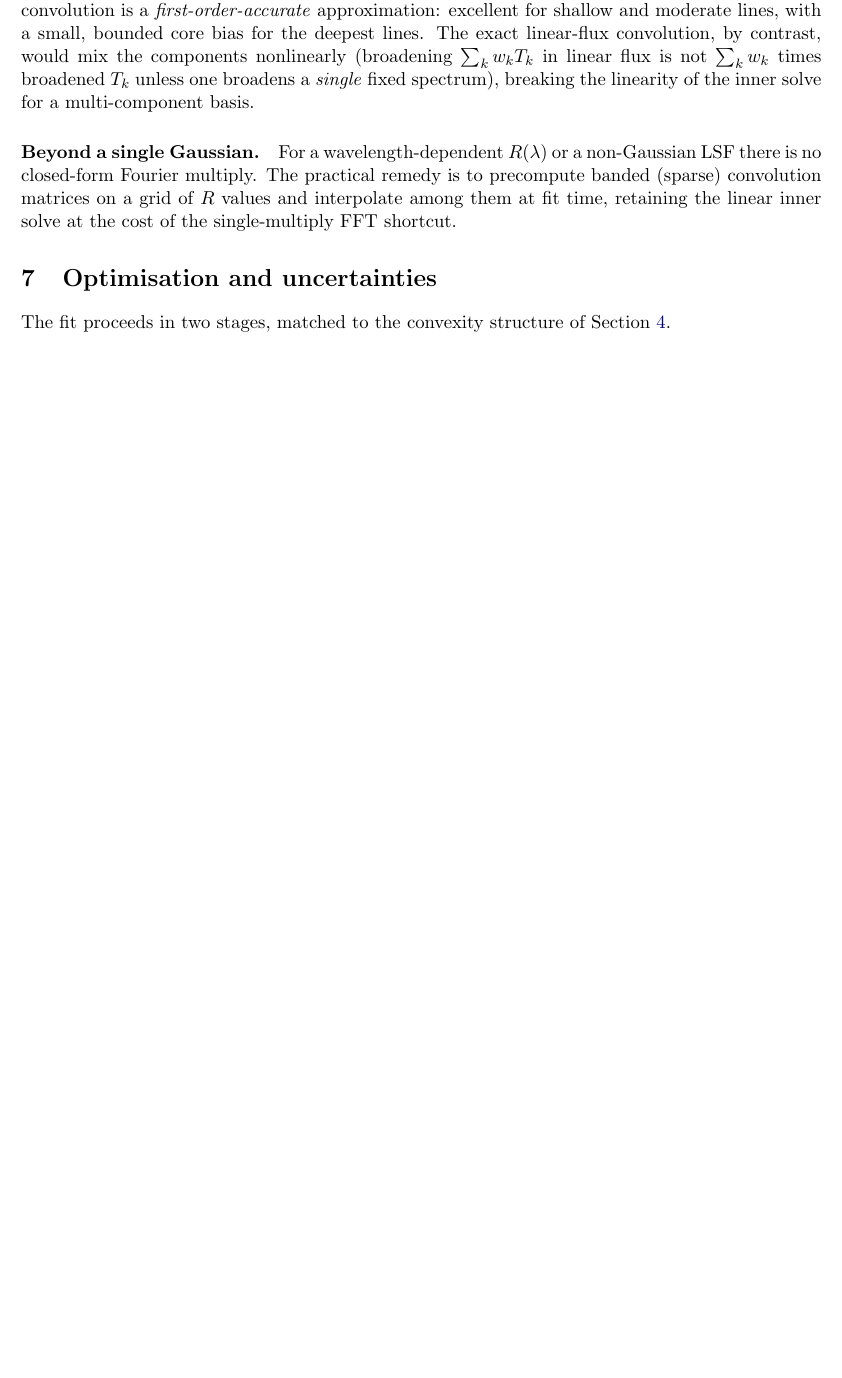
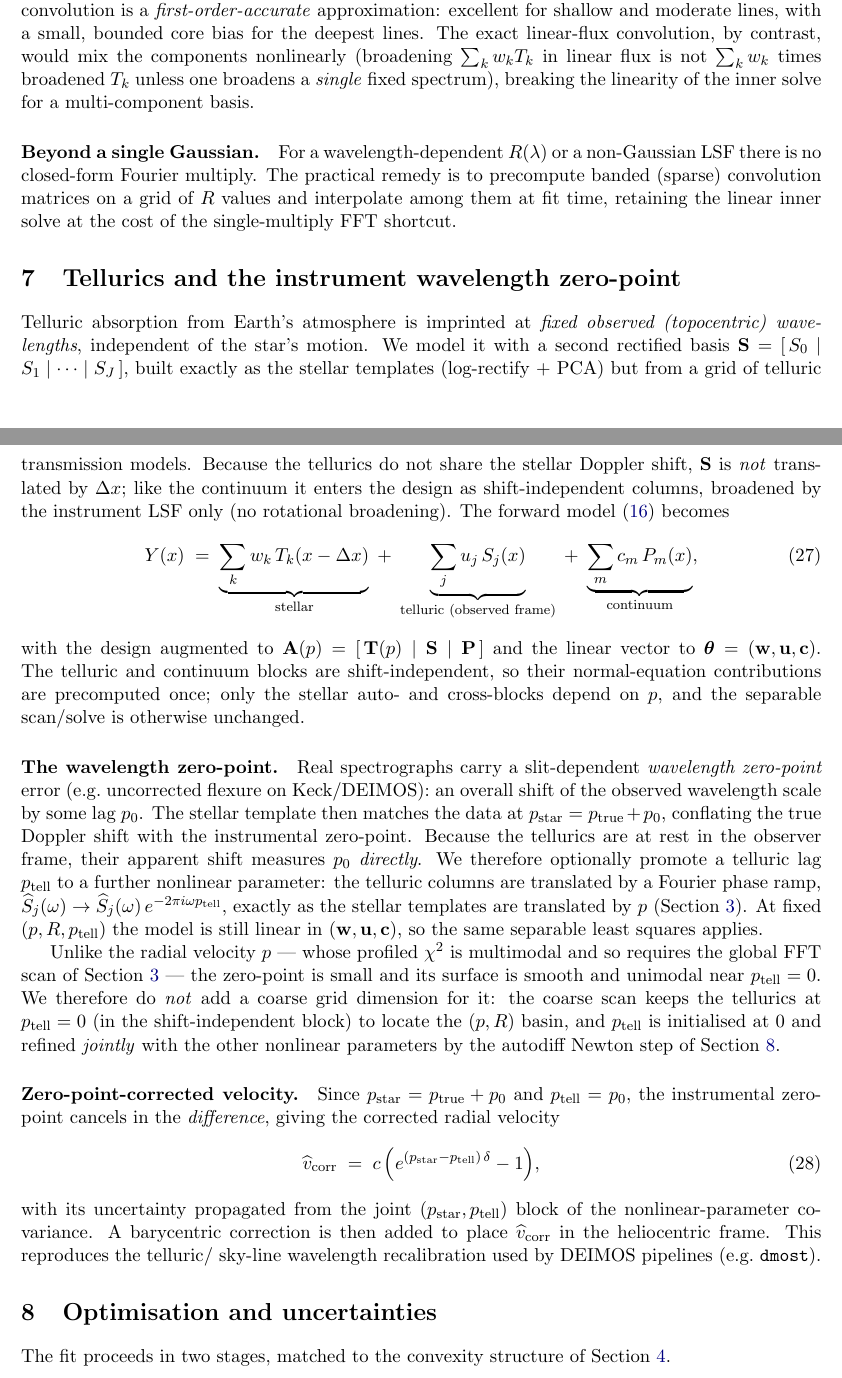
Before and after one commit to andycasey/clammy, a LaTeX paper (docs/formulation.tex): part of page 6 of 8 before the commit and two parts of pages 6 and 7 of 9 after it, the two joined at a grey line, cut so that both start at the same text, the shorter picture padded with empty space. Compiled offline with pdfLaTeX.

Commit message:
docs: telluric block + instrument wavelength zero-point (telluric shift)
formulation.tex: new section deriving the observed-frame telluric block and the
optional telluric lag p_tell (a further nonlinear parameter, Newton-refined not
coarse-scanned) and the zero-point-corrected v_corr; notation rows + dof updated; PDF
rebuilt. README: a 'Telluric shift / wavelength zero-point' subsection with the v_corr
equation and an updated refinement note.

```diff
--- a/docs/formulation.tex
+++ b/docs/formulation.tex
@@ -527,6 +530,64 @@ at fit time, retaining the linear inner solve at the cost of the single-multiply
 FFT shortcut.
 
 % ============================================================================
+\section{Tellurics and the instrument wavelength zero-point}
+\label{sec:tellurics}
+% ============================================================================
+Telluric absorption from Earth's atmosphere is imprinted at \emph{fixed observed
+(topocentric) wavelengths}, independent of the star's motion. We model it with a
+second rectified basis $\mathbf{S}=[\,S_0\mid S_1\mid\cdots\mid S_J\,]$, built
+exactly as the stellar templates (log-rectify $+$ PCA) but from a grid of telluric
+transmission models. Because the tellurics do not share the stellar Doppler shift,
+$\mathbf{S}$ is \emph{not} translated by $\dx$; like the continuum it enters the
+design as shift-independent columns, broadened by the instrument LSF only (no
+rotational broadening). The forward model \eqref{eq:fullmodel} becomes
+\begin{equation}
+  Y(x) \;=\; \underbrace{\sum_{k} w_k\,T_k(x-\dx)}_{\text{stellar}}
+  \;+\; \underbrace{\sum_{j} u_j\,S_j(x)}_{\text{telluric (observed frame)}}
+  \;+\; \underbrace{\sum_{m} c_m\,P_m(x)}_{\text{continuum}},
+\end{equation}
+with the design augmented to
+$\mathbf{A}(p)=[\,\mathbf{T}(p)\mid\mathbf{S}\mid\mathbf{P}\,]$ and the linear vector
+to $\boldsymbol\theta=(\mathbf{w},\mathbf{u},\mathbf{c})$. The telluric and continuum
+blocks are shift-independent, so their normal-equation contributions are precomputed
+once; only the stellar auto- and cross-blocks depend on $p$, and the separable
+scan/solve is otherwise unchanged.
+
+\paragraph{The wavelength zero-point.}
+Real spectrographs carry a slit-dependent \emph{wavelength zero-point} error (e.g.\
+uncorrected flexure on Keck/DEIMOS): an overall shift of the observed wavelength
+scale by some lag $p_0$. The stellar template then matches the data at
+$p_{\rm star}=p_{\rm true}+p_0$, conflating the true Doppler shift with the
+instrumental zero-point. Because the tellurics are at rest in the observer frame,
+their apparent shift measures $p_0$ \emph{directly}. We therefore optionally promote
+a telluric lag $p_{\rm tell}$ to a further nonlinear parameter: the telluric columns
+are translated by a Fourier phase ramp,
+$\widehat{S}_j(\omega)\to\widehat{S}_j(\omega)\,e^{-2\pi i\omega p_{\rm tell}}$,
+exactly as the stellar templates are translated by $p$ (Section~\ref{sec:fft}). At
+fixed $(p,R,p_{\rm tell})$ the model is still linear in
+$(\mathbf{w},\mathbf{u},\mathbf{c})$, so the same separable least squares applies.
+
+Unlike the radial velocity $p$ --- whose profiled $\chi^2$ is multimodal and so
+requires the global FFT scan of Section~\ref{sec:fft} --- the zero-point is small
+and its surface is smooth and unimodal near $p_{\rm tell}=0$. We therefore do
+\emph{not} add a coarse grid dimension for it: the coarse scan keeps the tellurics at
+$p_{\rm tell}=0$ (in the shift-independent block) to locate the $(p,R)$ basin, and
+$p_{\rm tell}$ is initialised at $0$ and refined \emph{jointly} with the other
+nonlinear parameters by the autodiff Newton step of Section~\ref{sec:opt}.
+
+\paragraph{Zero-point-corrected velocity.}
+Since $p_{\rm star}=p_{\rm true}+p_0$ and $p_{\rm tell}=p_0$, the instrumental
+zero-point cancels in the \emph{difference}, giving the corrected radial velocity
+\begin{equation}
+  \widehat v_{\rm corr} \;=\; c\,\Big(e^{(p_{\rm star}-p_{\rm tell})\,\delta}-1\Big),
+  \label{eq:vcorr}
+\end{equation}
+with its uncertainty propagated from the joint $(p_{\rm star},p_{\rm tell})$ block of
+the nonlinear-parameter covariance. A barycentric correction is then added to place
+$\widehat v_{\rm corr}$ in the heliocentric frame. This reproduces the telluric/
+sky-line wavelength recalibration used by DEIMOS pipelines (e.g.\ \texttt{dmost}).
+
+% ============================================================================
 \section{Optimisation and uncertainties}
 \label{sec:opt}
 % ============================================================================
```
Also changed, not shown: README.md, docs/formulation.pdf, docs/formulation.tex (15 more changed lines).
